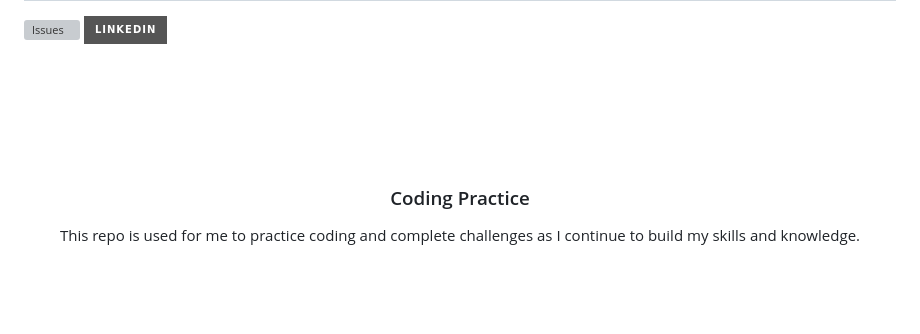
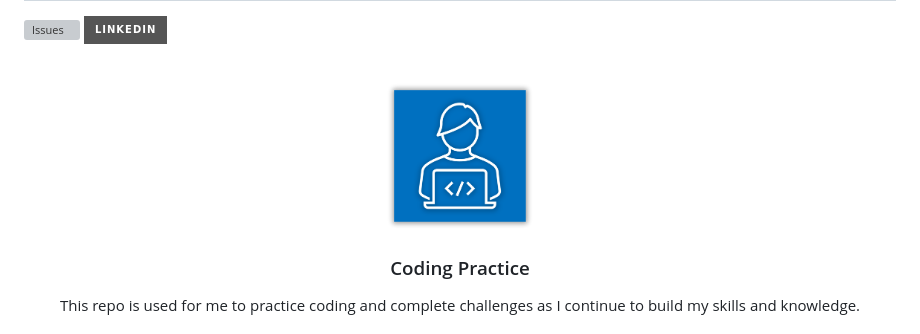
Before and after one commit to coding-james/coding-practice, a Markdown page: README.md, the part around the change. GitHub-like rendering; pictures changed too: images/codingBlue.png (added); badges without logos; blank space fills up the shorter version; grey boxes are pictures that could not be loaded.

Commit message:
Updated Logo

```diff
--- a/README.md
+++ b/README.md
@@ -17,7 +17,7 @@
 <br />
 <div align="center">
   <a href="https://github.com/coding-james/coding-practice">
-    <img src="images/codingLight.png" alt="Logo" width="80" height="80" style="background-color:navy;padding:5px";>
+    <img src="images/codingBlue.png" alt="Logo" width="150" height="150">
   </a>
 
 <h3 align="center">Coding Practice</h3>
```
